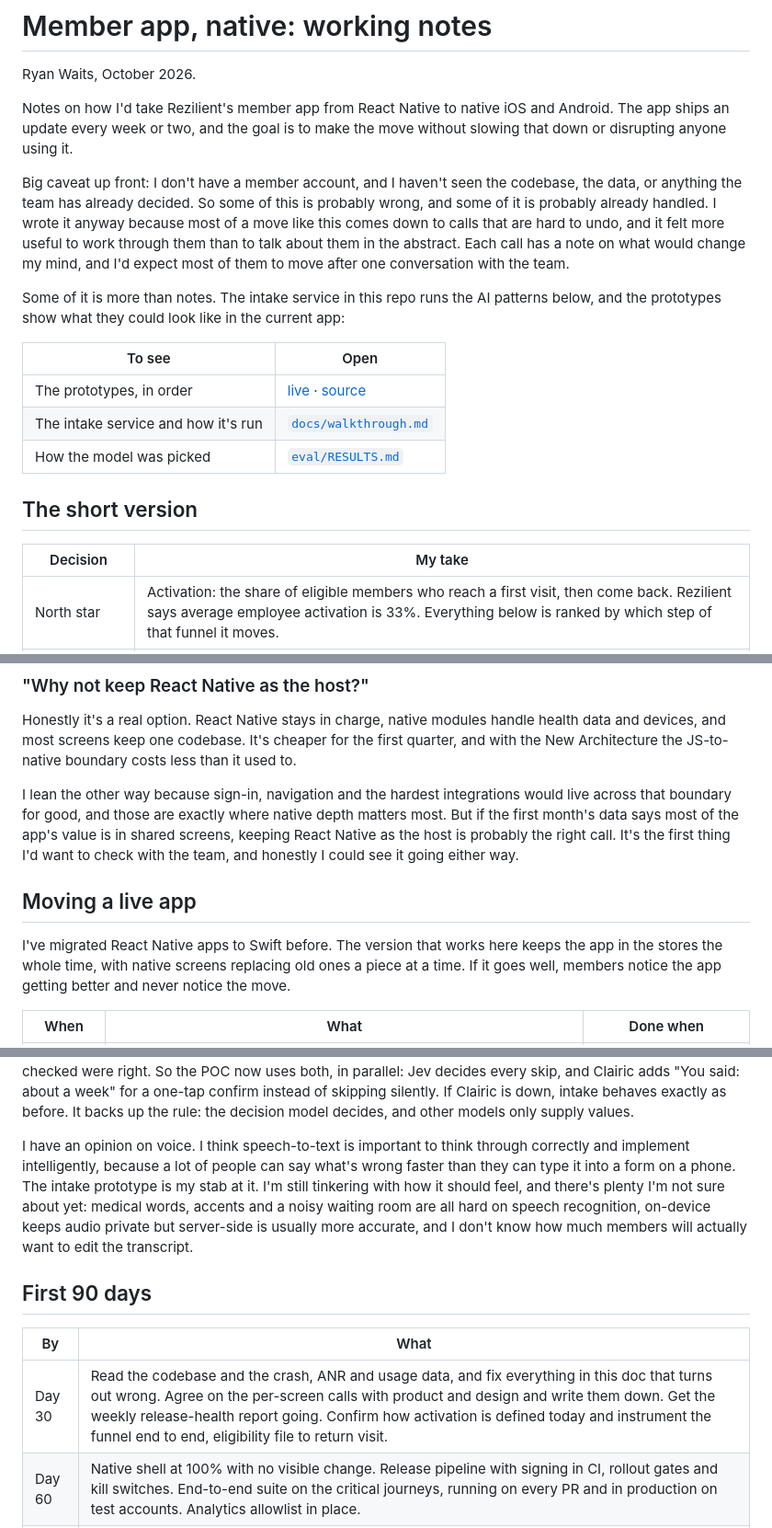
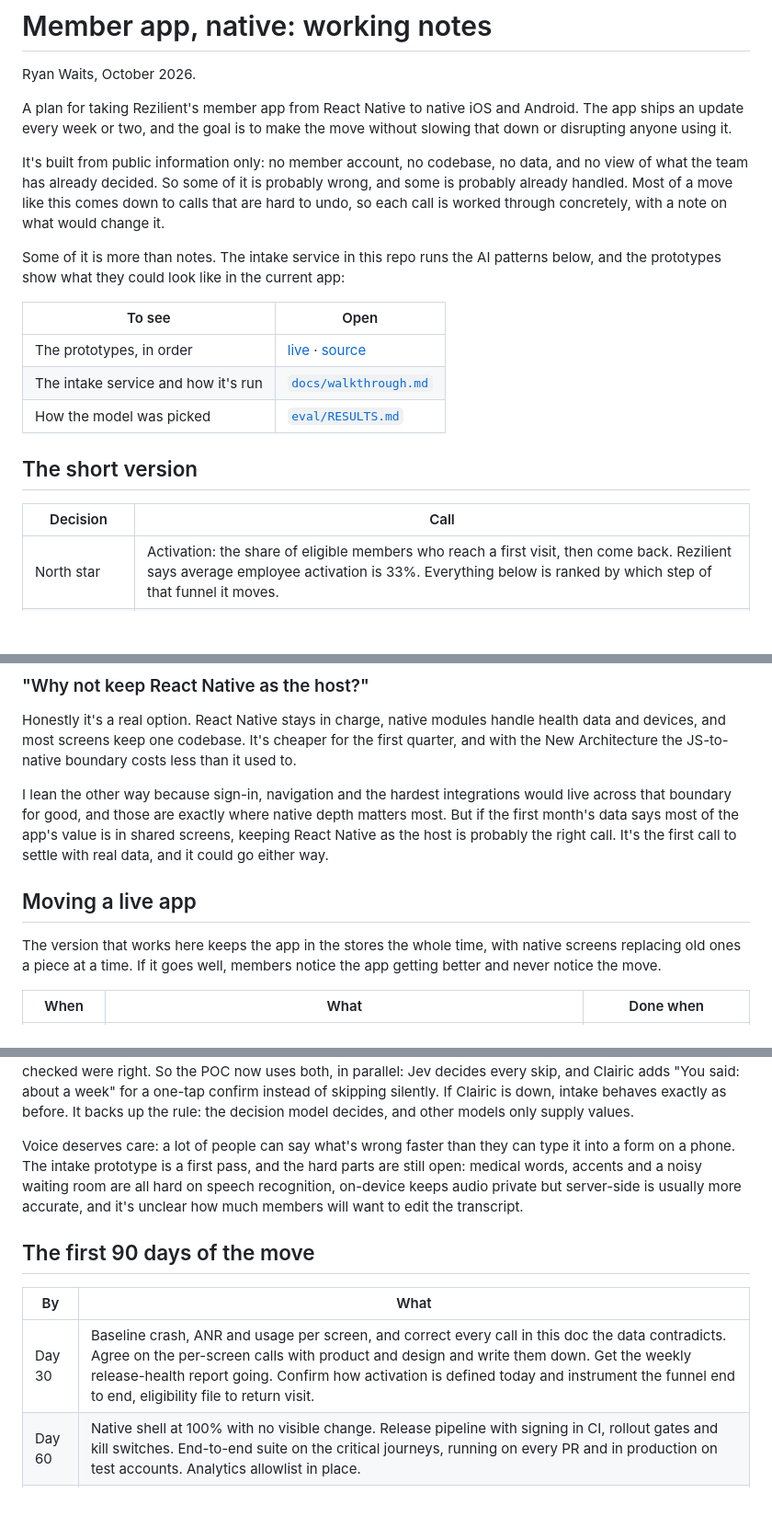
Before and after one commit to ryanwaits/intake-poc, a Markdown page: docs/member-app-plan.md, 3 parts joined by grey strips. Shown at 92% size. GitHub-like rendering; blank space fills up the shorter version.

```diff
--- a/docs/member-app-plan.md
+++ b/docs/member-app-plan.md
@@ -2,9 +2,9 @@
 
 Ryan Waits, October 2026.
 
-Notes on how I'd take Rezilient's member app from React Native to native iOS and Android. The app ships an update every week or two, and the goal is to make the move without slowing that down or disrupting anyone using it.
+A plan for taking Rezilient's member app from React Native to native iOS and Android. The app ships an update every week or two, and the goal is to make the move without slowing that down or disrupting anyone using it.
 
-Big caveat up front: I don't have a member account, and I haven't seen the codebase, the data, or anything the team has already decided. So some of this is probably wrong, and some of it is probably already handled. I wrote it anyway because most of a move like this comes down to calls that are hard to undo, and it felt more useful to work through them than to talk about them in the abstract. Each call has a note on what would change my mind, and I'd expect most of them to move after one conversation with the team.
+It's built from public information only: no member account, no codebase, no data, and no view of what the team has already decided. So some of it is probably wrong, and some is probably already handled. Most of a move like this comes down to calls that are hard to undo, so each call is worked through concretely, with a note on what would change it.
 
 Some of it is more than notes. The intake service in this repo runs the AI patterns below, and the prototypes show what they could look like in the current app:
 
@@ -16,7 +16,7 @@ Some of it is more than notes. The intake service in this repo runs the AI patte
 
 ## The short version
 
-| Decision | My take |
+| Decision | Call |
 |---|---|
 | North star | Activation: the share of eligible members who reach a first visit, then come back. Rezilient says average employee activation is 33%. Everything below is ranked by which step of that funnel it moves. |
 | App shell | Go native with the rebrand, SwiftUI on iOS and Jetpack Compose on Android. The shell owns launch, navigation, sign-in, secure storage and deep links. Existing React Native screens keep running inside it until each one gets replaced. |
@@ -174,11 +174,11 @@ Each call would get a short decision record with the evidence and the number tha
 
 Honestly it's a real option. React Native stays in charge, native modules handle health data and devices, and most screens keep one codebase. It's cheaper for the first quarter, and with the New Architecture the JS-to-native boundary costs less than it used to.
 
-I lean the other way because sign-in, navigation and the hardest integrations would live across that boundary for good, and those are exactly where native depth matters most. But if the first month's data says most of the app's value is in shared screens, keeping React Native as the host is probably the right call. It's the first thing I'd want to check with the team, and honestly I could see it going either way.
+I lean the other way because sign-in, navigation and the hardest integrations would live across that boundary for good, and those are exactly where native depth matters most. But if the first month's data says most of the app's value is in shared screens, keeping React Native as the host is probably the right call. It's the first call to settle with real data, and it could go either way.
 
 ## Moving a live app
 
-I've migrated React Native apps to Swift before. The version that works here keeps the app in the stores the whole time, with native screens replacing old ones a piece at a time. If it goes well, members notice the app getting better and never notice the move.
+The version that works here keeps the app in the stores the whole time, with native screens replacing old ones a piece at a time. If it goes well, members notice the app getting better and never notice the move.
 
 | When | What | Done when |
 |---|---|---|
@@ -334,13 +334,13 @@ Intake runs on the same "did they already say this?" questions the model answers
 
 A week after I wrote this, Cloudflare released an extraction model, Clairic, that returns the patient's actual answer ("about a week", or 7 days as a number) instead of only whether they gave one. I ran it on the eval set ([`eval/RESULTS.md`](../eval/RESULTS.md#extraction-clairic-added-2026-10-20)). It's a poor judge of *whether* someone answered: it skipped 126 unanswered questions where Jev skipped 1. But paired with Jev it filled in the answer for 65% of skipped questions, and the values I checked were right. So the POC now uses both, in parallel: Jev decides every skip, and Clairic adds "You said: about a week" for a one-tap confirm instead of skipping silently. If Clairic is down, intake behaves exactly as before. It backs up the rule: the decision model decides, and other models only supply values.
 
-I have an opinion on voice. I think speech-to-text is important to think through correctly and implement intelligently, because a lot of people can say what's wrong faster than they can type it into a form on a phone. The intake prototype is my stab at it. I'm still tinkering with how it should feel, and there's plenty I'm not sure about yet: medical words, accents and a noisy waiting room are all hard on speech recognition, on-device keeps audio private but server-side is usually more accurate, and I don't know how much members will actually want to edit the transcript.
+Voice deserves care: a lot of people can say what's wrong faster than they can type it into a form on a phone. The intake prototype is a first pass, and the hard parts are still open: medical words, accents and a noisy waiting room are all hard on speech recognition, on-device keeps audio private but server-side is usually more accurate, and it's unclear how much members will want to edit the transcript.
 
-## First 90 days
+## The first 90 days of the move
 
 | By | What |
 |---|---|
-| Day 30 | Read the codebase and the crash, ANR and usage data, and fix everything in this doc that turns out wrong. Agree on the per-screen calls with product and design and write them down. Get the weekly release-health report going. Confirm how activation is defined today and instrument the funnel end to end, eligibility file to return visit. |
+| Day 30 | Baseline crash, ANR and usage per screen, and correct every call in this doc the data contradicts. Agree on the per-screen calls with product and design and write them down. Get the weekly release-health report going. Confirm how activation is defined today and instrument the funnel end to end, eligibility file to return visit. |
 | Day 60 | Native shell at 100% with no visible change. Release pipeline with signing in CI, rollout gates and kill switches. End-to-end suite on the critical journeys, running on every PR and in production on test accounts. Analytics allowlist in place. |
 | Day 90 | Native sign-in shipped with no forced sign-outs. First native screen (intake or vitals, whichever the data favors) rolling out behind a flag, judged on its funnel step with guardrails held. Mobile engineering standards written down and actually used in review. |
 
```
Also changed, not shown: other parts of docs/member-app-plan.md (+4 -4 lines), README.md (+1 -1 lines).
